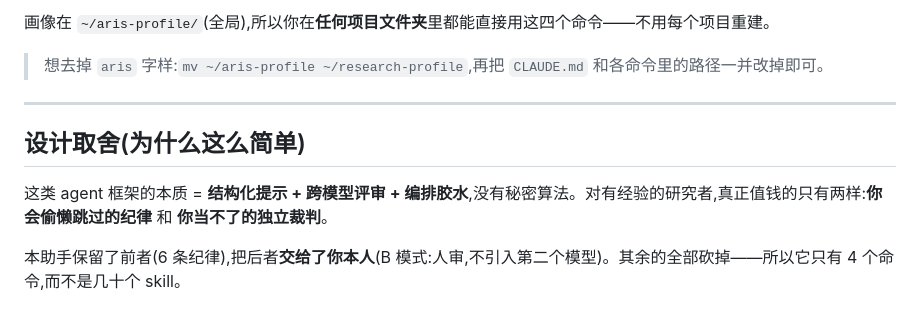
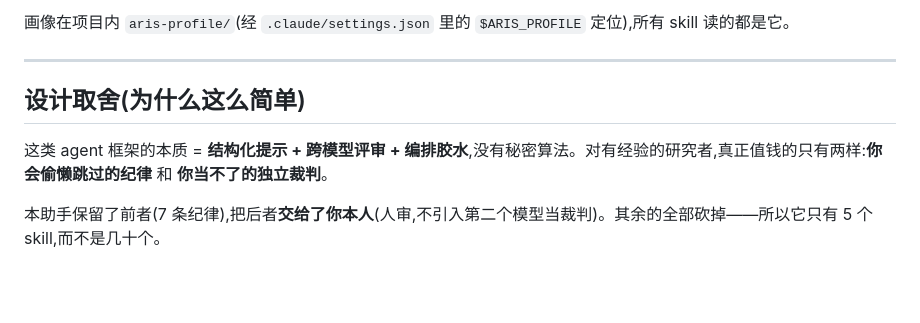
Before and after one commit to iriscxy/research-avatar, a Markdown page: README.md, the part around one of its changes. Drawn GitHub-style; blank space fills up the shorter version.

````diff
--- a/README.md
+++ b/README.md
@@ -115,7 +149,6 @@ cd ~/code/research-buddy        # 在这里开 Claude Code
 ```
 
-画像在 `~/aris-profile/`(全局),所以你在**任何项目文件夹**里都能直接用这四个命令——不用每个项目重建。
-> 想去掉 `aris` 字样:`mv ~/aris-profile ~/research-profile`,再把 `CLAUDE.md` 和各命令里的路径一并改掉即可。
+画像在项目内 `aris-profile/`(经 `.claude/settings.json` 里的 `$ARIS_PROFILE` 定位),所有 skill 读的都是它。
 
 ---
 
@@ -123,4 +156,4 @@ cd ~/code/research-buddy        # 在这里开 Claude Code
 
 这类 agent 框架的本质 = **结构化提示 + 跨模型评审 + 编排胶水**,没有秘密算法。对有经验的研究者,真正值钱的只有两样:**你会偷懒跳过的纪律** 和 **你当不了的独立裁判**。
 
-本助手保留了前者(6 条纪律),把后者**交给了你本人**(B 模式:人审,不引入第二个模型)。其余的全部砍掉——所以它只有 4 个命令,而不是几十个 skill。
+本助手保留了前者(7 条纪律),把后者**交给了你本人**(人审,不引入第二个模型当裁判)。其余的全部砍掉——所以它只有 5 个 skill,而不是几十个。
````
Also changed, not shown: other parts of README.md (+74 -40 lines).
